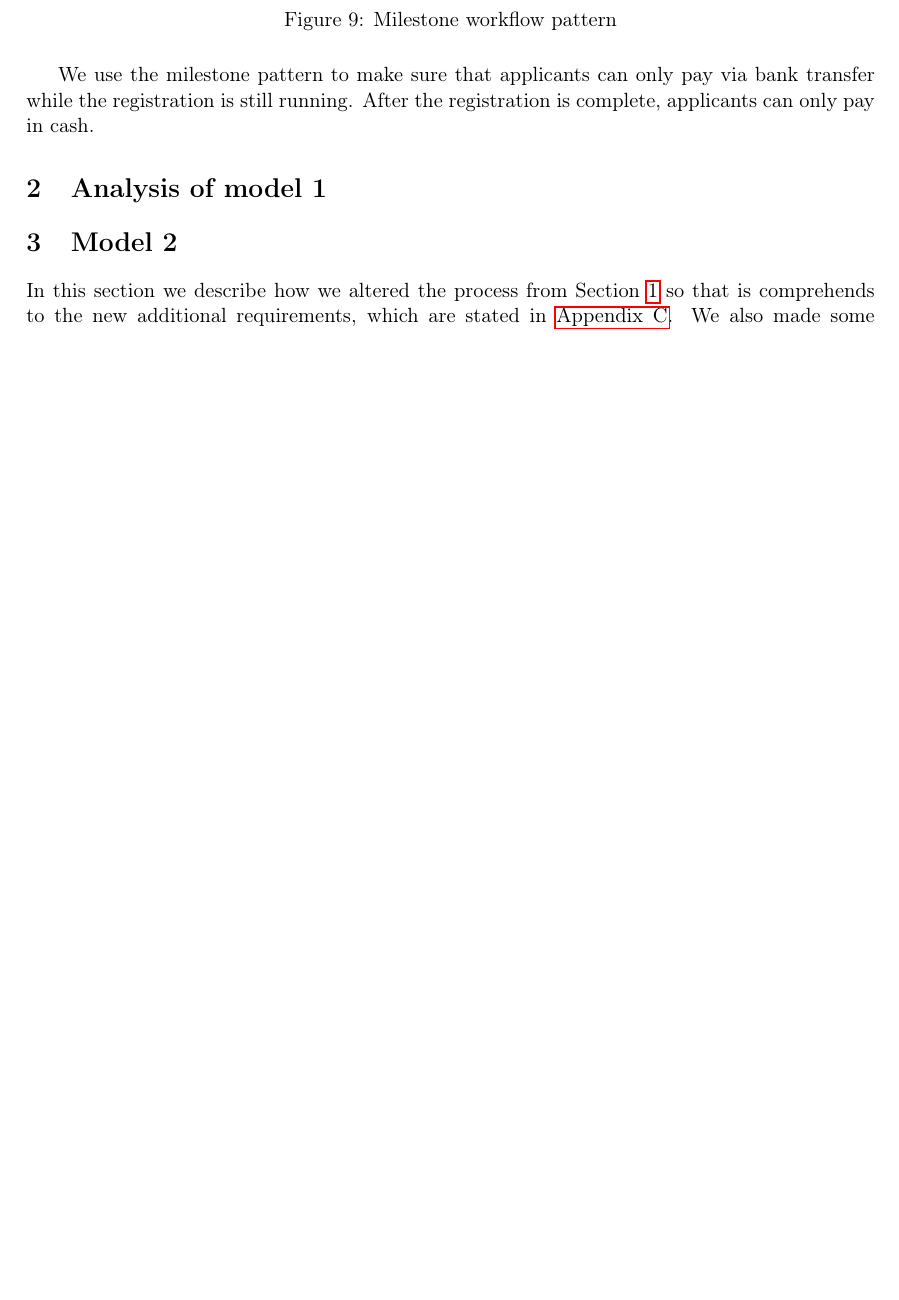
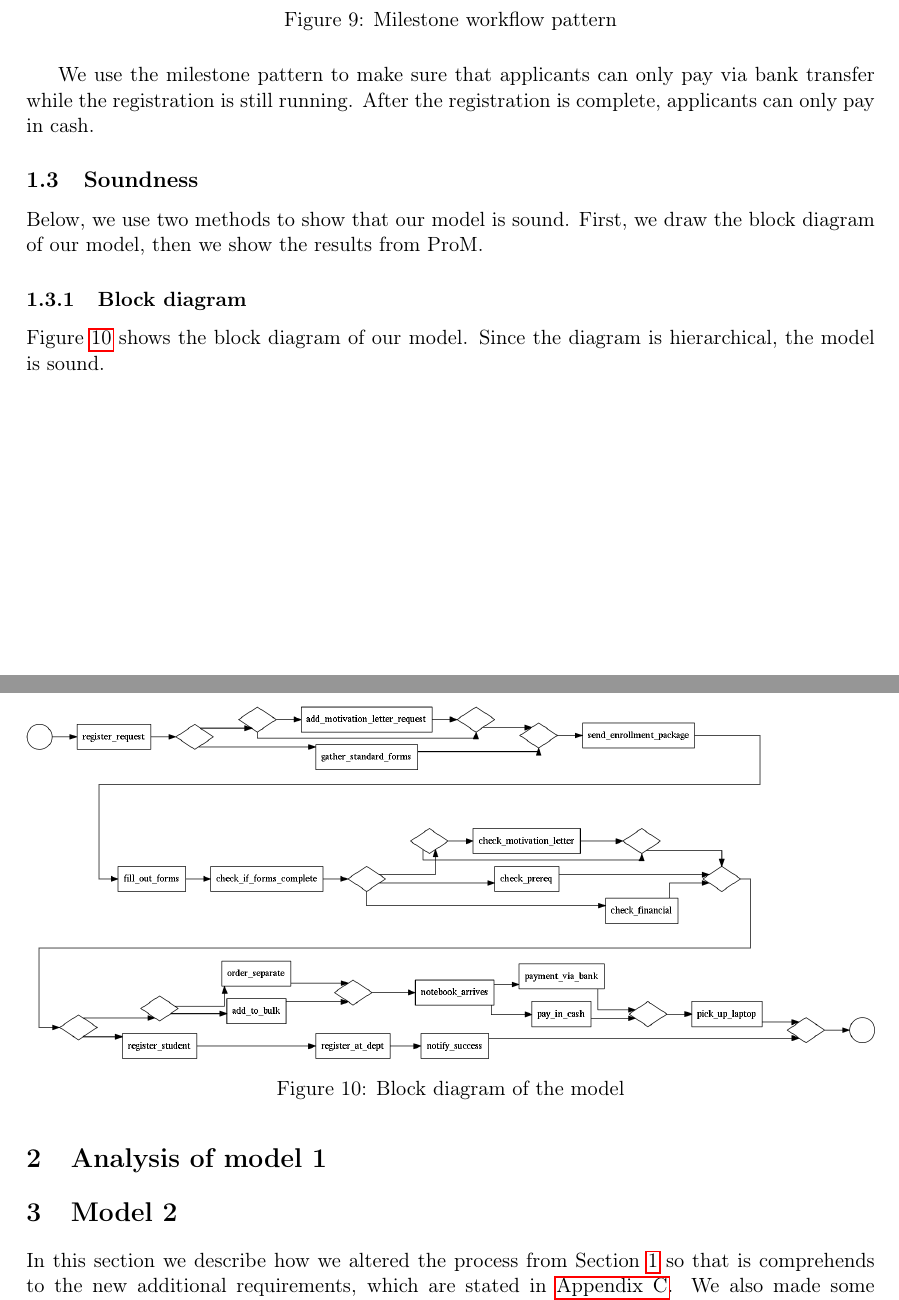
Before and after one commit to JasperSelman/2II55-BPMS, a LaTeX paper (Reports/final/report.tex, which reads Reports/final/sections/model1.tex): part of page 9 of 15 before the commit and two parts of pages 9 and 10 of 16 after it, the two joined at a grey line, cut so that both start at the same text, the shorter picture padded with empty space. Compiled offline with pdfLaTeX.

Commit message:
Add block diagram

```diff
--- a/Reports/final/sections/model1.tex
+++ b/Reports/final/sections/model1.tex
@@ -209,3 +209,20 @@ After this task, this part of the process is finished and if the registration is
 
 	We use the milestone pattern to make sure that applicants can only pay via bank transfer while the registration is still running.
 	After the registration is complete, applicants can only pay in cash.
+
+\subsection{Soundness}
+
+Below, we use two methods to show that our model is sound.
+First, we draw the block diagram of our model, then we show the results from ProM.
+
+\subsubsection{Block diagram}
+
+Figure~\ref{fig:soundness:block} shows the block diagram of our model.
+Since the diagram is hierarchical, the model is sound.
+
+\begin{figure}[H]
+	\centering
+	\includegraphics[width=\textwidth]{soundness-block.png}
+	\caption{Block diagram of the model}
+	\label{fig:soundness:block}
+\end{figure}
```
Also changed, not shown: Reports/final/img/soundness-block.png (added), 1 other file.
